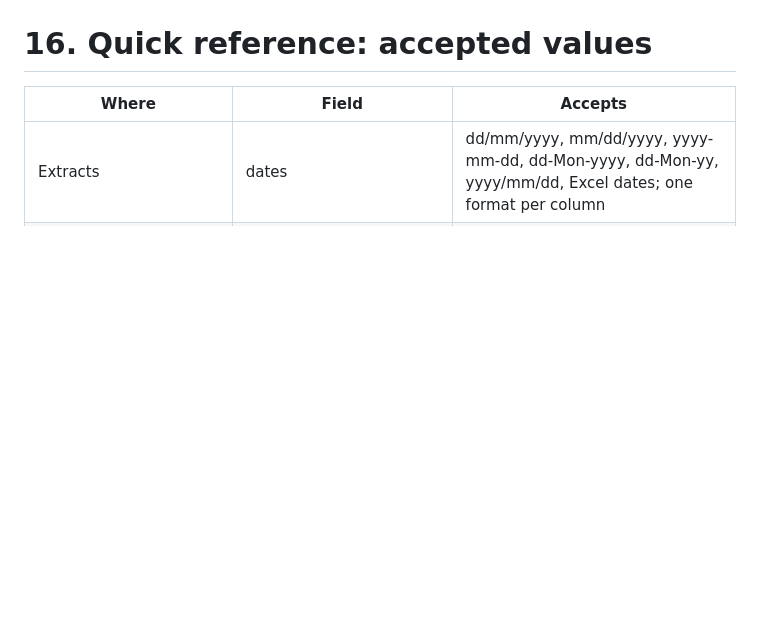
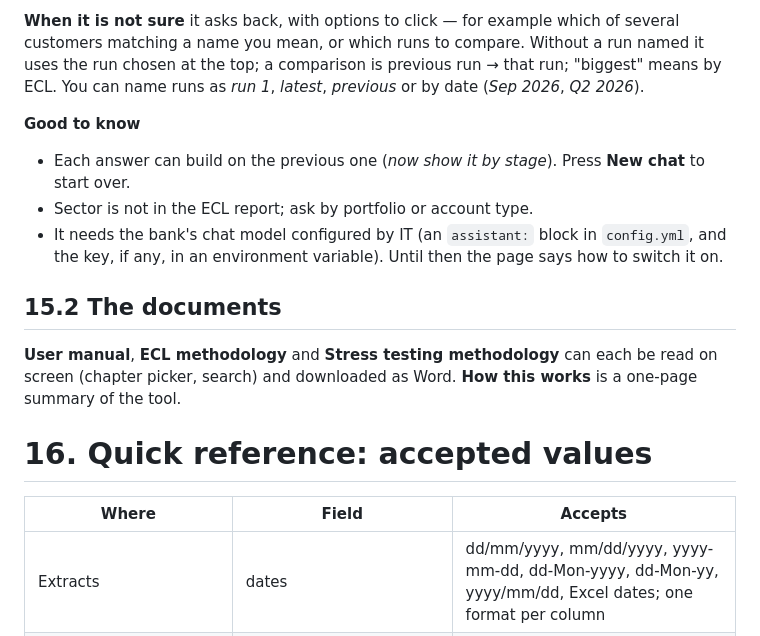
Before and after one commit to nsahuqdb/ifrs9_app_py, a Markdown page: docs/user_manual.md, the part around one of its changes. Rendered like a GitHub page; blank space fills up the shorter version.

```diff
--- a/docs/user_manual.md
+++ b/docs/user_manual.md
@@ -1426,3 +1451,23 @@ number?" without opening a file.
+**When it is not sure** it asks back, with options to click — for example
+which of several customers matching a name you mean, or which runs to
+compare. Without a run named it uses the run chosen at the top; a comparison
+is previous run → that run; "biggest" means by ECL. You can name runs as
+*run 1*, *latest*, *previous* or by date (*Sep 2026*, *Q2 2026*).
+
+**Good to know**
+
+- Each answer can build on the previous one (*now show it by stage*). Press
+  **New chat** to start over.
+- Sector is not in the ECL report; ask by portfolio or account type.
+- It needs the bank's chat model configured by IT (an `assistant:` block in
+  `config.yml`, and the key, if any, in an environment variable). Until then
+  the page says how to switch it on.
+
+## 15.2 The documents
+
+**User manual**, **ECL methodology** and **Stress testing methodology** can
+each be read on screen (chapter picker, search) and downloaded as Word.
+**How this works** is a one-page summary of the tool.
 
 # 16. Quick reference: accepted values
 
```
Also changed, not shown: other parts of docs/user_manual.md (+38 -13 lines), APP_PARITY.md (+6 -0 lines), docs/images/assistant.png, 9 other files.
